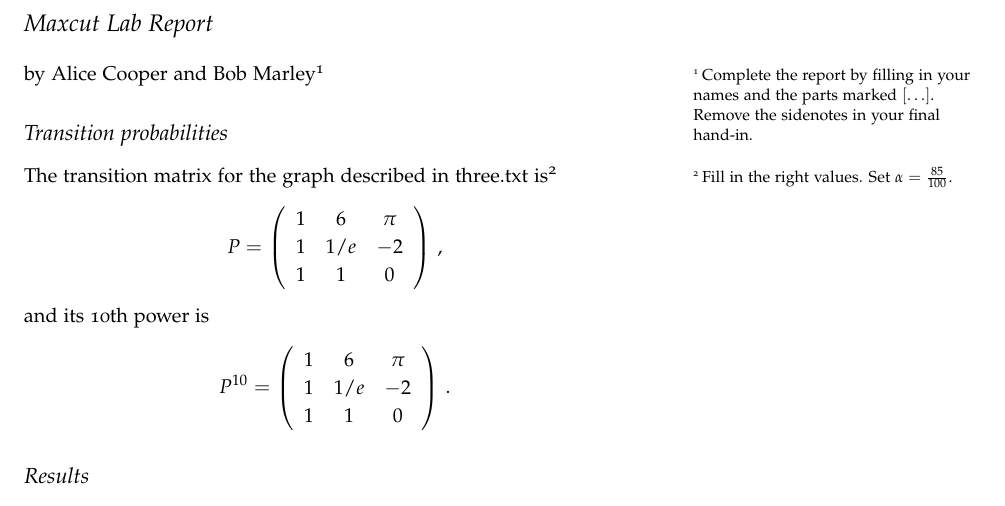
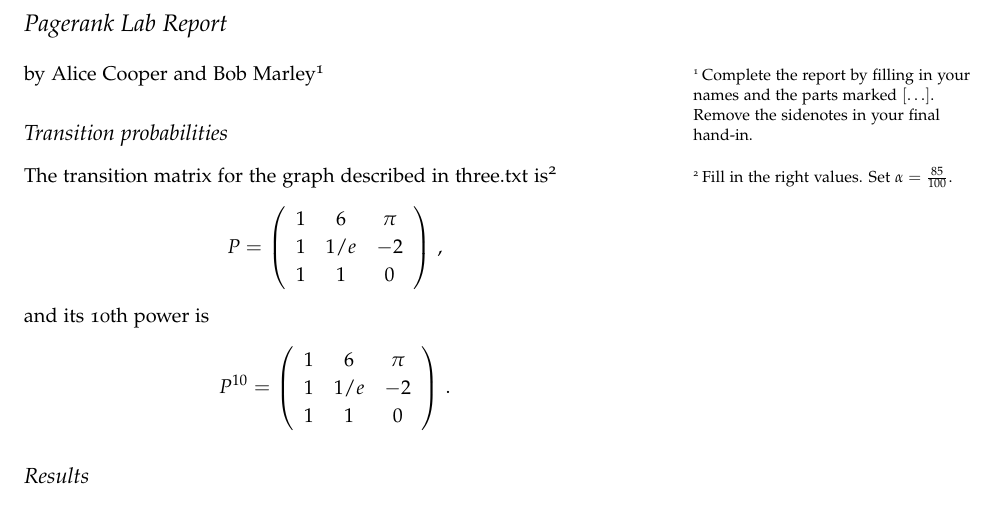
Before and after one commit to thorehusfeldt/edan55-labs, a LaTeX document (pagerank/doc/pagerank.tex): part of page 3 of 5, cut so that both start at the same text. Compiled offline with pdfLaTeX; a LaTeX package or settings file that is missing is left out.

Commit message:
Pagerank report title

```diff
--- a/pagerank/doc/pagerank.tex
+++ b/pagerank/doc/pagerank.tex
@@ -108,7 +108,7 @@ The files are in the data directory are:
 
 
 \newpage
-\section{Maxcut Lab Report}
+\section{Pagerank Lab Report}
 
 
 by Alice Cooper and Bob Marley\sidenote{Complete the report by filling
```
